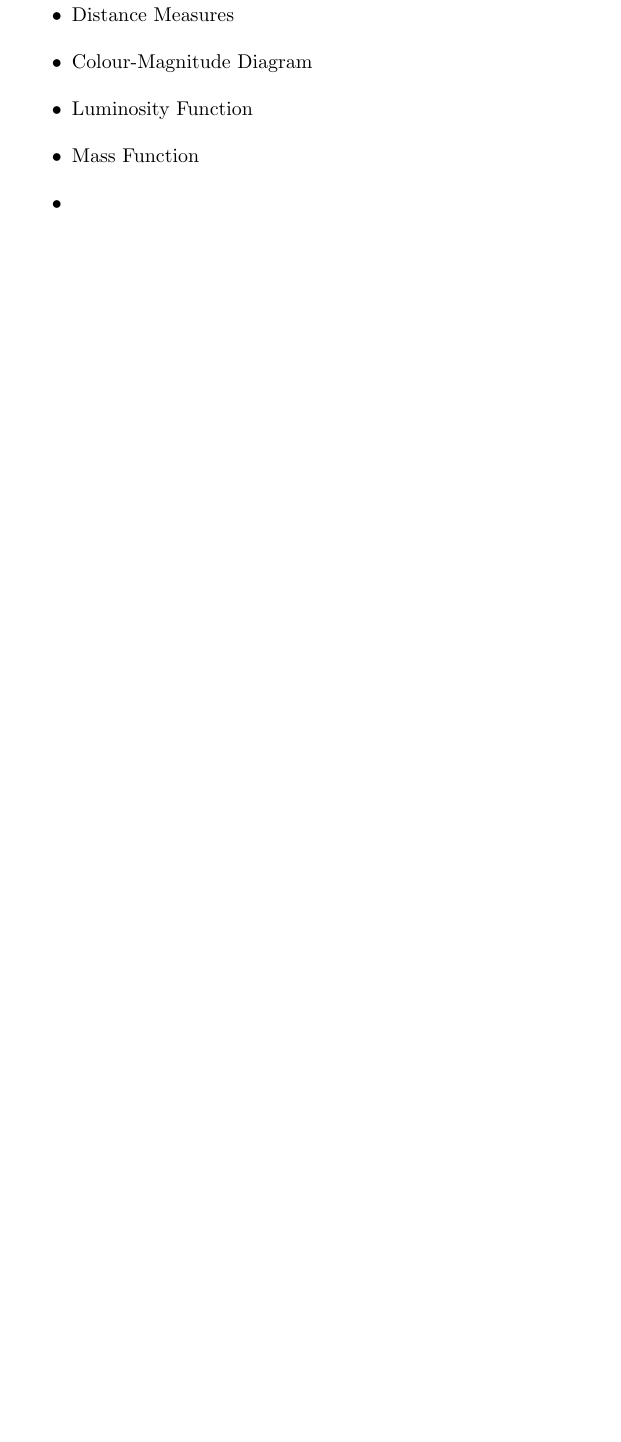
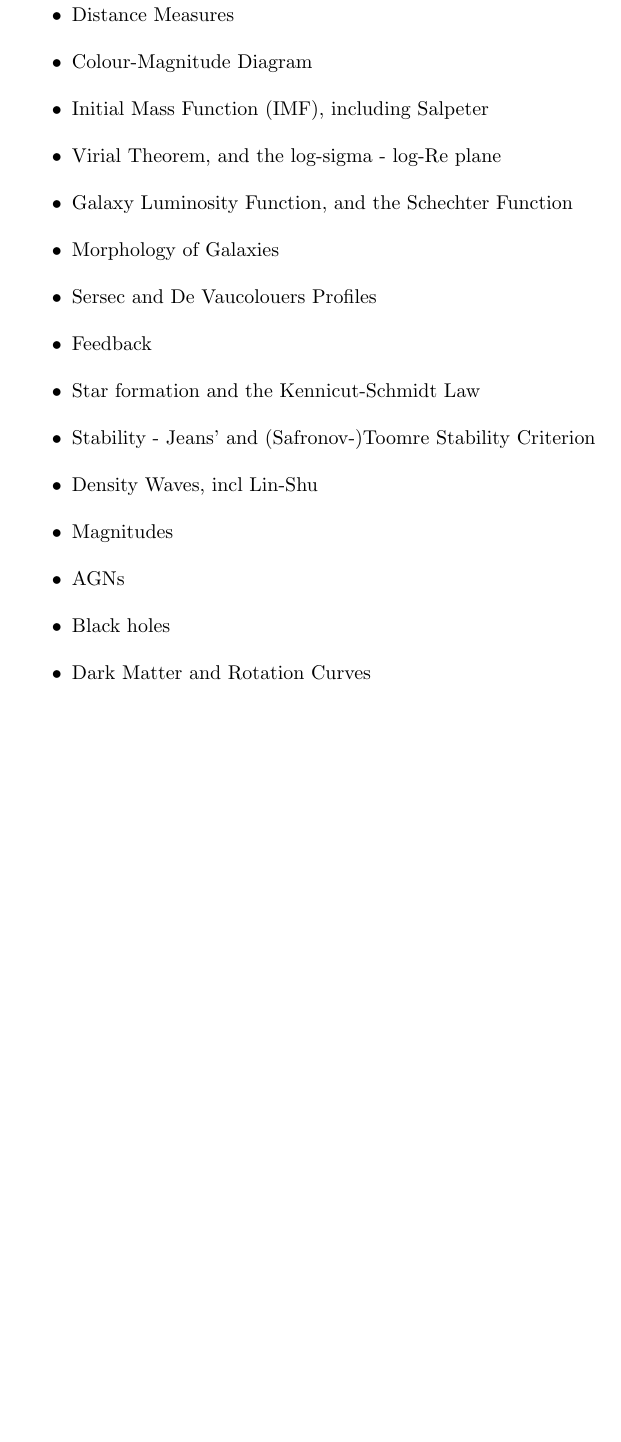
Before and after one commit to spyphyz/galaxies, a LaTeX paper (galaxies.tex): part of page 2 of 4, cut so that both start at the same text, the shorter picture padded with empty space. Compiled offline with pdfLaTeX.

Commit message:
Updates from Overleaf

```diff
--- a/galaxies.tex
+++ b/galaxies.tex
@@ -39,9 +39,20 @@ The author takes no responsibilities for mistakes! Where possible, equations are
 \begin{itemize}
   \item Distance Measures
   \item Colour-Magnitude Diagram
-  \item Luminosity Function
-  \item Mass Function
-  \item
+  \item Initial Mass Function (IMF), including Salpeter
+  \item Virial Theorem, and the log-sigma - log-Re plane
+  \item Galaxy Luminosity Function, and the Schechter Function
+  \item Morphology of Galaxies
+  \item Sersec and De Vaucolouers Profiles
+  \item Feedback
+  \item Star formation and the Kennicut-Schmidt Law
+  \item Stability - Jeans' and (Safronov-)Toomre Stability Criterion
+  \item Density Waves, incl Lin-Shu
+  \item Magnitudes
+  \item AGNs
+  \item Black holes
+  \item Dark Matter and Rotation Curves
+
 \end{itemize}
 
 \newpage
```
